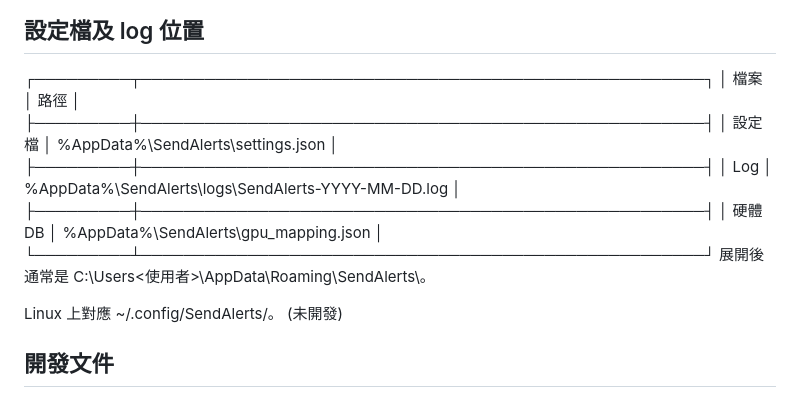
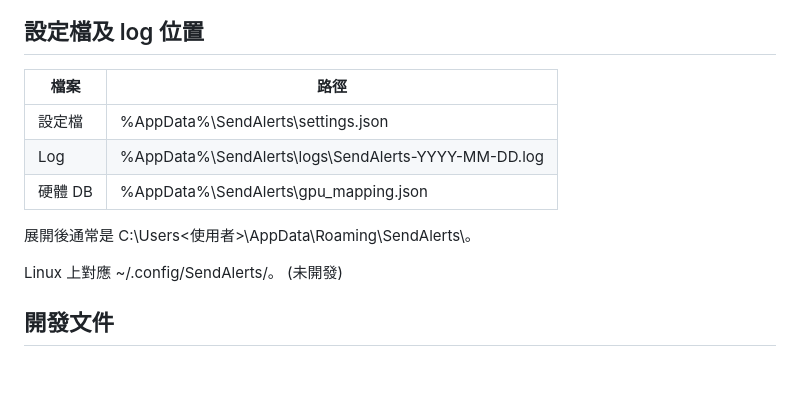
Before and after one commit to bbfox0703/SendAlerts, a Markdown page: Readme.MD, the part around the change. Drawn GitHub-style; blank space fills up the shorter version.

```diff
--- a/Readme.MD
+++ b/Readme.MD
@@ -152,18 +152,15 @@ curl -X POST http://localhost:58080/api/send \
 
 ## 設定檔及 log 位置
 
-  ┌─────────┬─────────────────────────────────────────────────────┐
-  │  檔案   │                        路徑                         │
-  ├─────────┼─────────────────────────────────────────────────────┤
-  │ 設定檔  │ %AppData%\SendAlerts\settings.json                  │
-  ├─────────┼─────────────────────────────────────────────────────┤
-  │ Log     │ %AppData%\SendAlerts\logs\SendAlerts-YYYY-MM-DD.log │
-  ├─────────┼─────────────────────────────────────────────────────┤
-  │ 硬體 DB │ %AppData%\SendAlerts\gpu_mapping.json               │
-  └─────────┴─────────────────────────────────────────────────────┘
-  展開後通常是 C:\Users\<使用者>\AppData\Roaming\SendAlerts\。
+| 檔案 | 路徑 |
+|------|------|
+| 設定檔 | %AppData%\SendAlerts\settings.json |
+| Log | %AppData%\SendAlerts\logs\SendAlerts-YYYY-MM-DD.log |
+| 硬體 DB | %AppData%\SendAlerts\gpu_mapping.json |
 
-  Linux 上對應 ~/.config/SendAlerts/。 (未開發)
+展開後通常是 C:\Users\<使用者>\AppData\Roaming\SendAlerts\。
+
+Linux 上對應 ~/.config/SendAlerts/。 (未開發)
 
 ## 開發文件
 
```
